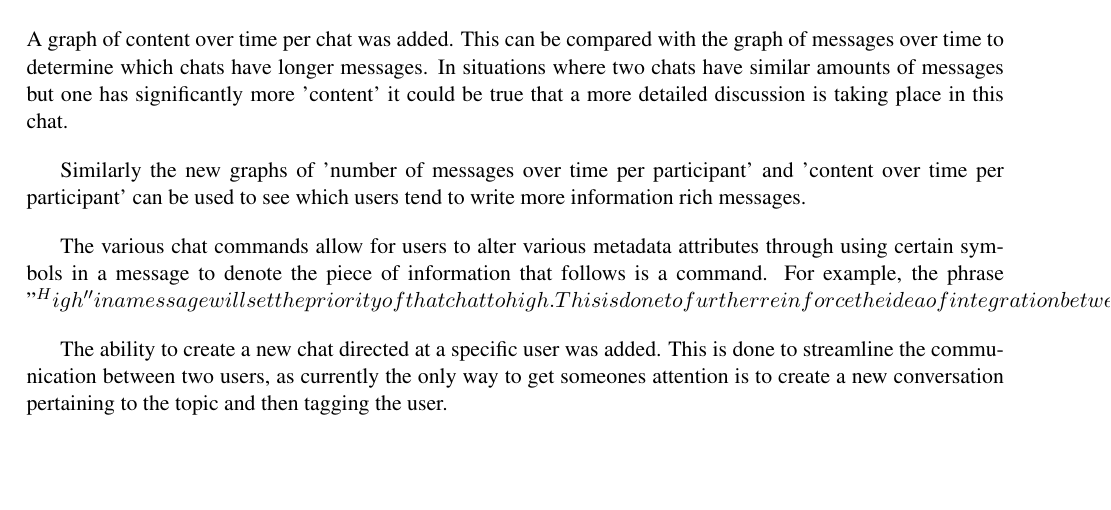
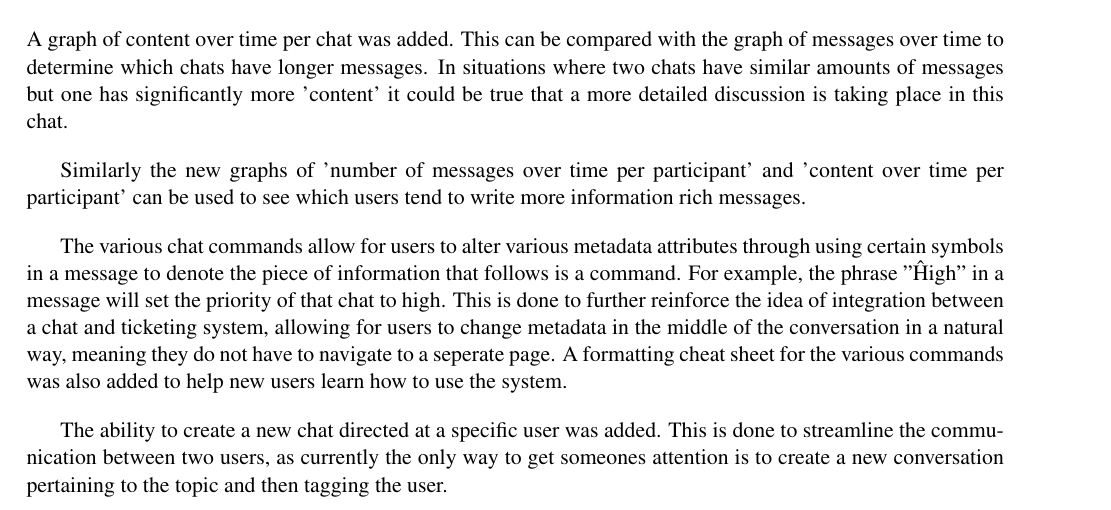
Before and after one commit to darrenburns/TeamProject3, a LaTeX document (documentation/4th year report/l4proj.tex): part of page 7 of 15, cut so that both start at the same text, the shorter picture padded with empty space. Compiled offline with pdfLaTeX.

Commit message:
that should do it

```diff
--- a/documentation/4th year report/l4proj.tex
+++ b/documentation/4th year report/l4proj.tex
@@ -38,7 +38,7 @@ A graph of content over time per chat was added.  This can be compared with the
 
 Similarly the new graphs of 'number of messages over time per participant' and 'content over time per participant' can be used to see which users tend to write more information rich messages.
 
-The various chat commands allow for users to alter various metadata attributes through using certain symbols in a message to denote the piece of information that follows is a command.  For example, the phrase ''^High'' in a message will set the priority of that chat to high.  This is done to further reinforce the idea of integration between a chat and ticketing system, allowing for users to change metadata in the middle of the conversation in a natural way, meaning they do not have to navigate to a seperate page.  A formatting cheat sheet for the various commands was also added to help new users learn how to use the system.
+The various chat commands allow for users to alter various metadata attributes through using certain symbols in a message to denote the piece of information that follows is a command.  For example, the phrase ''\^High'' in a message will set the priority of that chat to high.  This is done to further reinforce the idea of integration between a chat and ticketing system, allowing for users to change metadata in the middle of the conversation in a natural way, meaning they do not have to navigate to a seperate page.  A formatting cheat sheet for the various commands was also added to help new users learn how to use the system.
 
 The ability to create a new chat directed at a specific user was added.  This is done to streamline the communication between two users, as currently the only way to get someones attention is to create a new conversation pertaining to the topic and then tagging the user.
 
```
